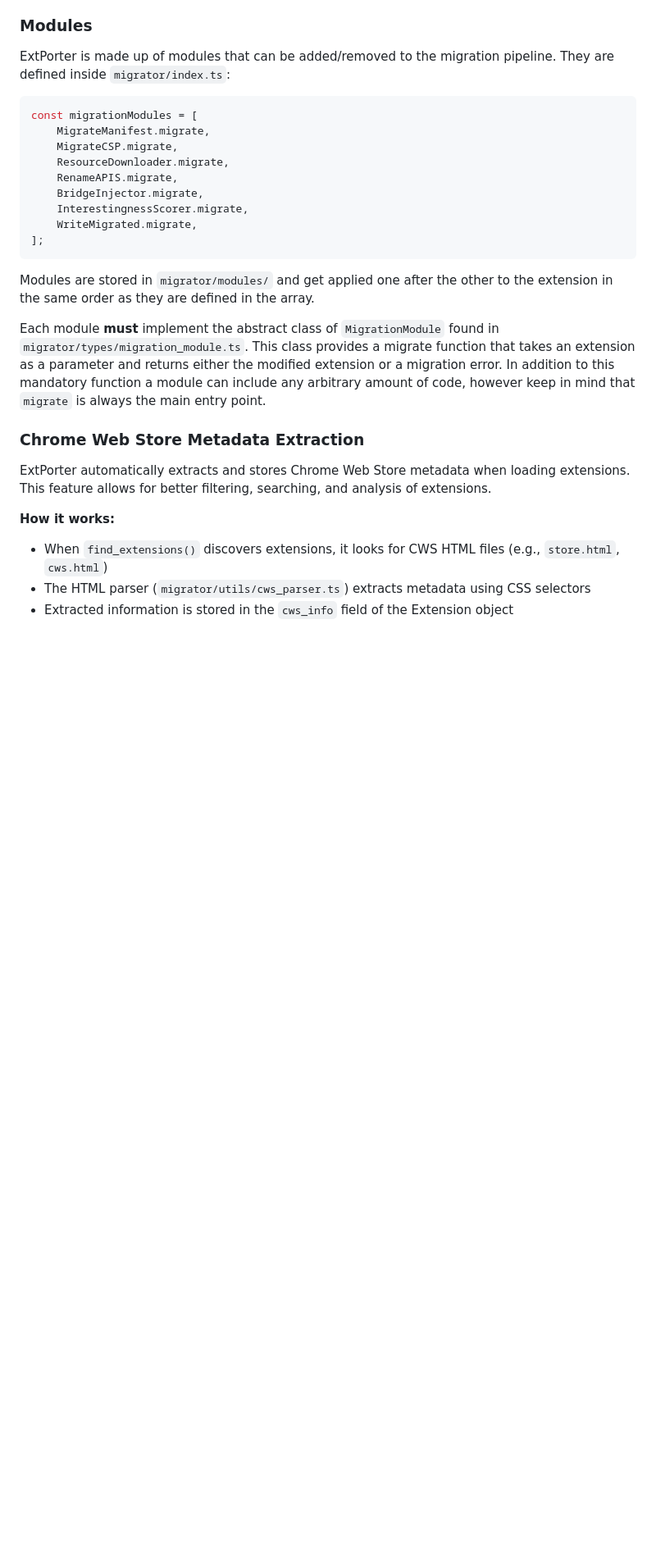
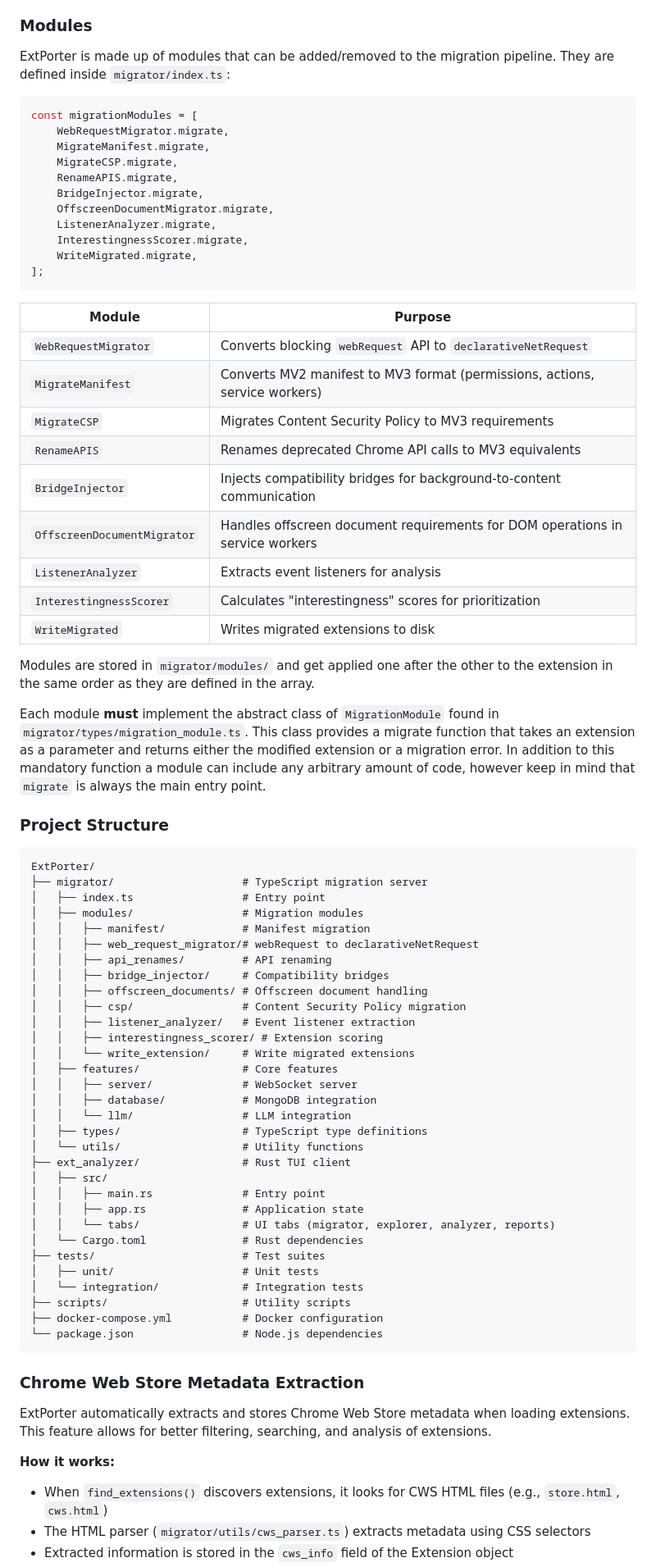
Before and after one commit to frostplexx/ExtPorter, a Markdown page: README.md, the part around one of its changes. Shown at 82% size. Rendered like a GitHub page; blank space fills up the shorter version.

````diff
--- a/README.md
+++ b/README.md
@@ -168,20 +184,70 @@ ExtPorter is made up of modules that can be added/removed to the migration pipel
 
 ```ts
 const migrationModules = [
+    WebRequestMigrator.migrate,
     MigrateManifest.migrate,
     MigrateCSP.migrate,
-    ResourceDownloader.migrate,
     RenameAPIS.migrate,
     BridgeInjector.migrate,
+    OffscreenDocumentMigrator.migrate,
+    ListenerAnalyzer.migrate,
     InterestingnessScorer.migrate,
     WriteMigrated.migrate,
 ];
 ```
 
+| Module                      | Purpose                                                                       |
+| --------------------------- | ----------------------------------------------------------------------------- |
+| `WebRequestMigrator`        | Converts blocking `webRequest` API to `declarativeNetRequest`                 |
+| `MigrateManifest`           | Converts MV2 manifest to MV3 format (permissions, actions, service workers)   |
+| `MigrateCSP`                | Migrates Content Security Policy to MV3 requirements                          |
+| `RenameAPIS`                | Renames deprecated Chrome API calls to MV3 equivalents                        |
+| `BridgeInjector`            | Injects compatibility bridges for background-to-content communication         |
+| `OffscreenDocumentMigrator` | Handles offscreen document requirements for DOM operations in service workers |
+| `ListenerAnalyzer`          | Extracts event listeners for analysis                                         |
+| `InterestingnessScorer`     | Calculates "interestingness" scores for prioritization                        |
+| `WriteMigrated`             | Writes migrated extensions to disk                                            |
+
 Modules are stored in `migrator/modules/` and get applied one after the other to the extension in the same order as they are defined in the array.
 
 Each module **must** implement the abstract class of `MigrationModule` found in `migrator/types/migration_module.ts`. This class provides a migrate function that takes an extension as a parameter and returns either the modified extension or a migration error.
 In addition to this mandatory function a module can include any arbitrary amount of code, however keep in mind that `migrate` is always the main entry point.
+
+### Project Structure
+
+```
+ExtPorter/
+├── migrator/                    # TypeScript migration server
+│   ├── index.ts                 # Entry point
+│   ├── modules/                 # Migration modules
+│   │   ├── manifest/            # Manifest migration
+│   │   ├── web_request_migrator/# webRequest to declarativeNetRequest
+│   │   ├── api_renames/         # API renaming
+│   │   ├── bridge_injector/     # Compatibility bridges
+│   │   ├── offscreen_documents/ # Offscreen document handling
+│   │   ├── csp/                 # Content Security Policy migration
+│   │   ├── listener_analyzer/   # Event listener extraction
+│   │   ├── interestingness_scorer/ # Extension scoring
+│   │   └── write_extension/     # Write migrated extensions
+│   ├── features/                # Core features
+│   │   ├── server/              # WebSocket server
+│   │   ├── database/            # MongoDB integration
+│   │   └── llm/                 # LLM integration
+│   ├── types/                   # TypeScript type definitions
+│   └── utils/                   # Utility functions
+├── ext_analyzer/                # Rust TUI client
+│   ├── src/
+│   │   ├── main.rs              # Entry point
+│   │   ├── app.rs               # Application state
+│   │   └── tabs/                # UI tabs (migrator, explorer, analyzer, reports)
+│   └── Cargo.toml               # Rust dependencies
+├── tests/                       # Test suites
+│   ├── unit/                    # Unit tests
+│   └── integration/             # Integration tests
+├── scripts/                     # Utility scripts
+├── docker-compose.yml           # Docker configuration
+└── package.json                 # Node.js dependencies
+```
 
 ### Chrome Web Store Metadata Extraction
 
````
Also changed, not shown: other parts of README.md (+54 -9 lines).
